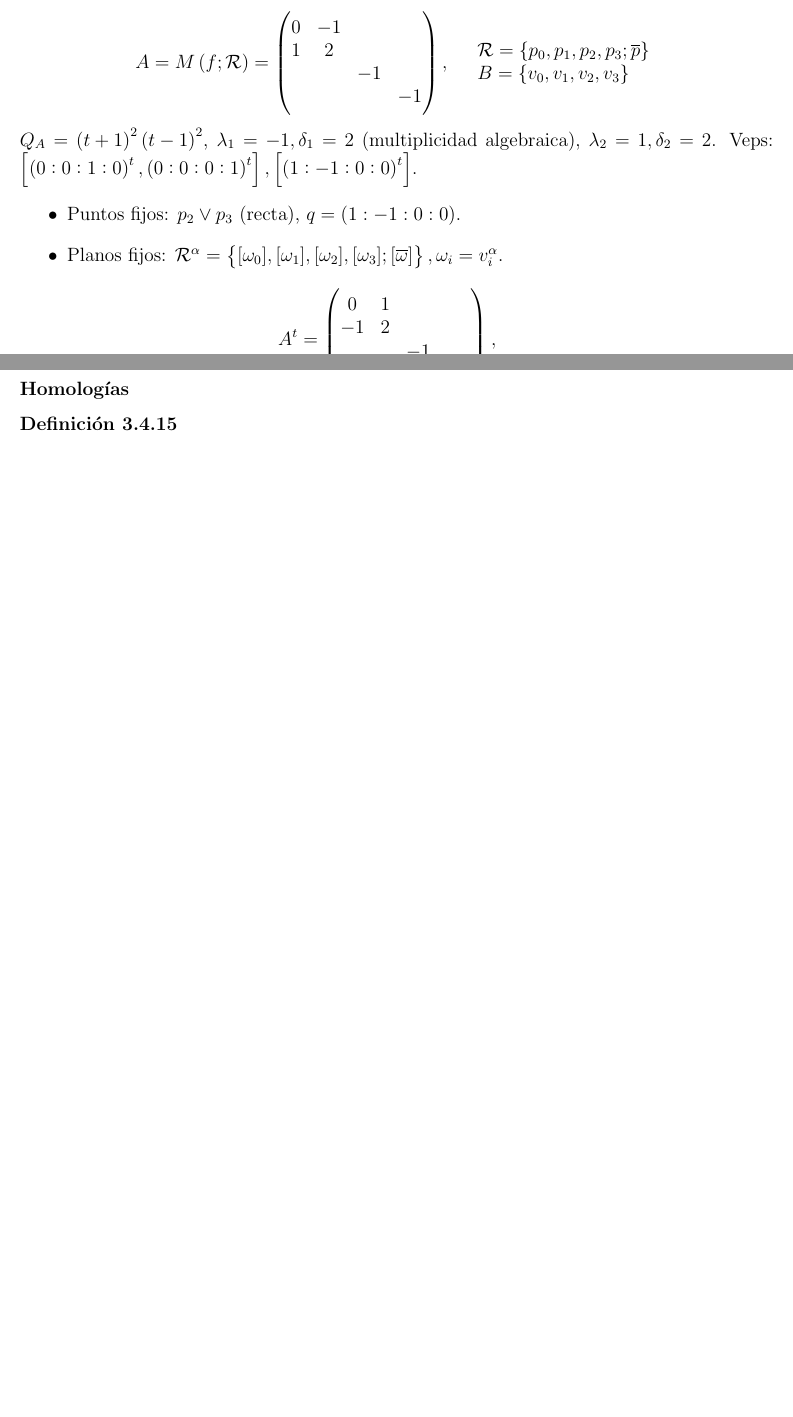
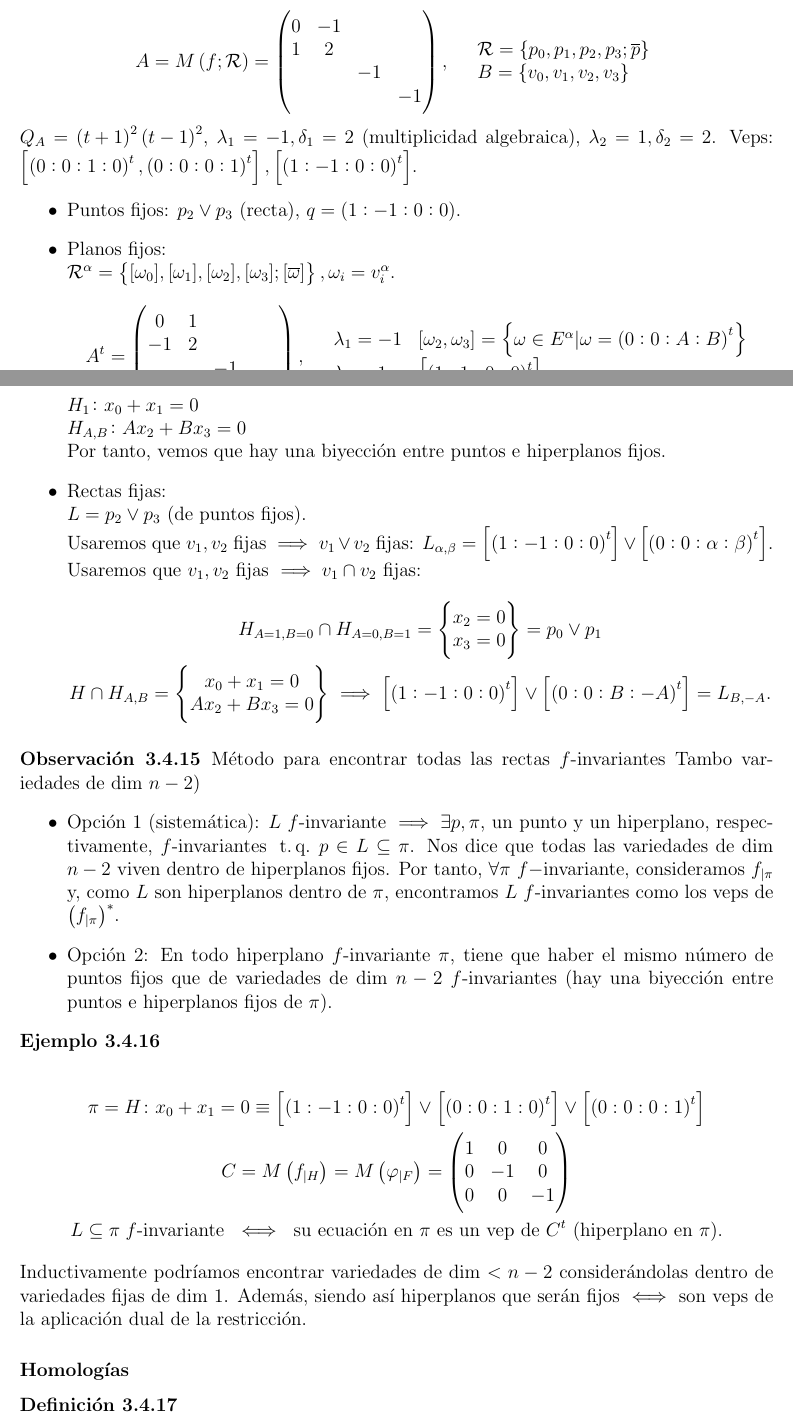
Before and after one commit to ApuntsFME/LatexFME, a LaTeX book (Algebra_Multilineal_i_Geometria_Projectiva/main.tex, which reads Algebra_Multilineal_i_Geometria_Projectiva/tema_tres.tex): two parts of pages 68 and 69 of 71 before the commit and two parts of pages 68 and 69 of 72 after it, joined at a grey line, cut so that both start at the same text, the shorter picture padded with empty space. Compiled offline with pdfLaTeX; TikZ figures are drawn from their code, not taken from saved files.

Commit message:
Mes multi

```diff
--- a/Algebra_Multilineal_i_Geometria_Projectiva/tema_tres.tex
+++ b/Algebra_Multilineal_i_Geometria_Projectiva/tema_tres.tex
@@ -715,7 +715,50 @@ demostrando el siguiente lema.
 				& & -1 & \\
 				& & & -1
 			\end{pmatrix}, \quad
+			\begin{array}{ll}
+				\lambda_1 = -1 & \left[ \omega_2, \omega_3 \right] = \left\{ \omega \in E^\alpha | \omega = \lp 0:0:A:B\rp^t \right\} \\
+				\lambda_2 = 1 & \left[\lp1:1:0:0\rp^t\right]
+			\end{array}
 		\]
+		$H_1 \colon x_0 + x_1 = 0$ \\
+		$H_{A,B} \colon Ax_2 + Bx_3 = 0$\\
+		Por tanto, vemos que hay una biyección entre puntos e hiperplanos fijos.
+		\item Rectas fijas: \\
+		$L = p_2 \vee p_3$ (de puntos fijos).\\
+		Usaremos que $v_1,v_2$ fijas $\implies v_1 \vee v_2$ fijas: $L_{\alpha,\beta} = \left[\lp1:-1:0:0\rp^t\right]\vee\left[\lp0:0:\alpha:\beta\rp^t\right]$.
+		Usaremos que $v_1, v_2$ fijas $\implies v_1 \cap v_2$ fijas:
+		% COSAS_QUE_FALTAN FINAL PG 17
+		\begin{gather*}
+			H_{A=1,B=0} \cap H_{A=0,B=1} = \begin{Bmatrix}
+				x_2 = 0 \\
+				x_3 = 0
+			\end{Bmatrix} = p_0 \vee p_1 \\
+			H \cap H_{A,B} = \begin{Bmatrix}
+				x_0 + x_1 = 0 \\
+				Ax_2 + Bx_3 = 0
+			\end{Bmatrix} \implies \left[\lp1:-1:0:0\rp^t\right] \vee \left[\lp0:0:B:-A\rp^t\right] = L_{B,-A}.
+		\end{gather*}
+	\end{itemize}
+\end{example}
+\begin{obs}[Método para encontrar todas las rectas $f$-invariantes]
+	Tambo variedades de dim $n-2$)
+	\begin{itemize}
+		\item Opción 1 (sistemática): $L$ $f$-invariante $\implies \exists p,\pi$, un punto y un hiperplano, respectivamente, $f$-invariantes $\tq p\in L\subseteq\pi$. Nos dice que todas las variedades de dim $n-2$ viven dentro de hiperplanos fijos. Por tanto, $\forall \pi$ $f-$invariante, consideramos $f_{|\pi}$ y, como $L$ son hiperplanos dentro de $\pi$, encontramos $L$ $f$-invariantes como los veps de $\lp f_{|\pi}\rp^*$.
+		\item Opción 2: En todo hiperplano $f$-invariante $\pi$, tiene que haber el mismo número de puntos fijos que de variedades de dim $n-2$ $f$-invariantes (hay una biyección entre puntos e hiperplanos fijos de $\pi$).
+	\end{itemize}
+\end{obs}
+\begin{example}
+	\begin{gather*}
+		\pi = H \colon x_0 + x_1 = 0 \equiv \left[\lp1:-1:0:0\rp^t\right] \vee \left[\lp0:0:1:0\rp^t\right] \vee \left[\lp0:0:0:1\rp^t\right] \\
+		C = M\lp f_{|H}\rp = M\lp\varphi_{|F}\rp =
+		\begin{pmatrix}
+			1 & 0 & 0 \\
+			0 & -1 & 0 \\
+			0 & 0 & -1
+		\end{pmatrix} \\
+		L \subseteq \pi\;f\text{-invariante }\iff\text{ su ecuación en }\pi\text{ es un vep de }C^t\text{ (hiperplano en }\pi\text{).}
+	\end{gather*}
+	Inductivamente podríamos encontrar variedades de dim $< n-2$ considerándolas dentro de variedades fijas de dim $1$. Además, siendo así hiperplanos que serán fijos $\iff$ son veps de la aplicación dual de la restricción.
 \end{example}
 
 % A PARTIR D'AQUI JORDI
```
Also changed, not shown: Algebra_Multilineal_i_Geometria_Projectiva/tema_tres.tex (10 more changed lines). Lines whose indentation alone changed are shown as unchanged.
